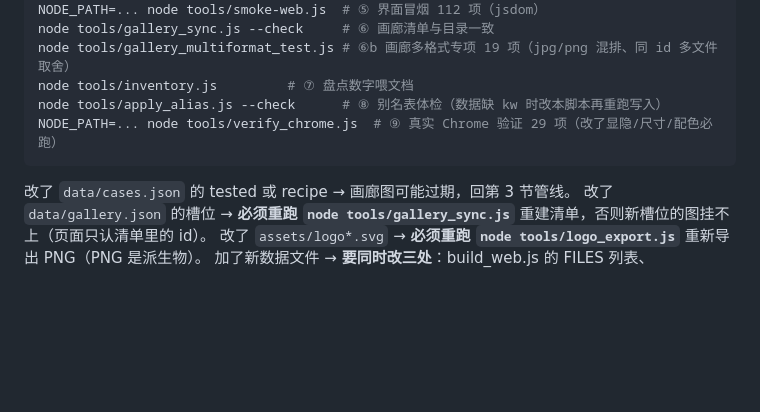
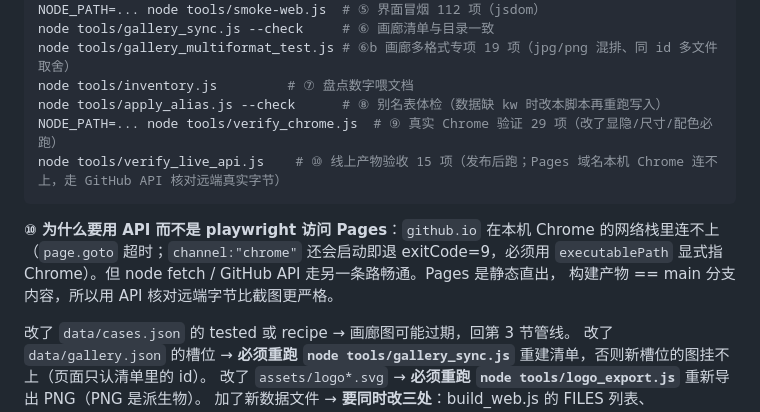
Before and after one commit to gaoren7716-lab/animeverse-prompt-library, a Markdown page: AGENTS.md, the part around the change. Drawn GitHub-style; blank space fills up the shorter version.

````diff
--- a/AGENTS.md
+++ b/AGENTS.md
@@ -115,7 +115,13 @@ node tools/gallery_multiformat_test.js # ⑥b 画廊多格式专项 19 项（jpg
 node tools/inventory.js         # ⑦ 盘点数字喂文档
 node tools/apply_alias.js --check      # ⑧ 别名表体检（数据缺 kw 时改本脚本再重跑写入）
 NODE_PATH=... node tools/verify_chrome.js  # ⑨ 真实 Chrome 验证 29 项（改了显隐/尺寸/配色必跑）
+node tools/verify_live_api.js    # ⑩ 线上产物验收 15 项（发布后跑；Pages 域名本机 Chrome 连不上，走 GitHub API 核对远端真实字节）
 ```
+
+**⑩ 为什么要用 API 而不是 playwright 访问 Pages**：`github.io` 在本机 Chrome 的网络栈里连不上
+（`page.goto` 超时；`channel:"chrome"` 还会启动即退 exitCode=9，必须用 `executablePath`
+显式指 Chrome）。但 node fetch / GitHub API 走另一条路畅通。Pages 是静态直出，
+构建产物 == main 分支内容，所以用 API 核对远端字节比截图更严格。
 
 改了 `data/cases.json` 的 tested 或 recipe → 画廊图可能过期，回第 3 节管线。
 改了 `data/gallery.json` 的槽位 → **必须重跑 `node tools/gallery_sync.js`** 重建清单，否则新槽位的图挂不上（页面只认清单里的 id）。
````
Also changed, not shown: README.md (+1 -0 lines).
